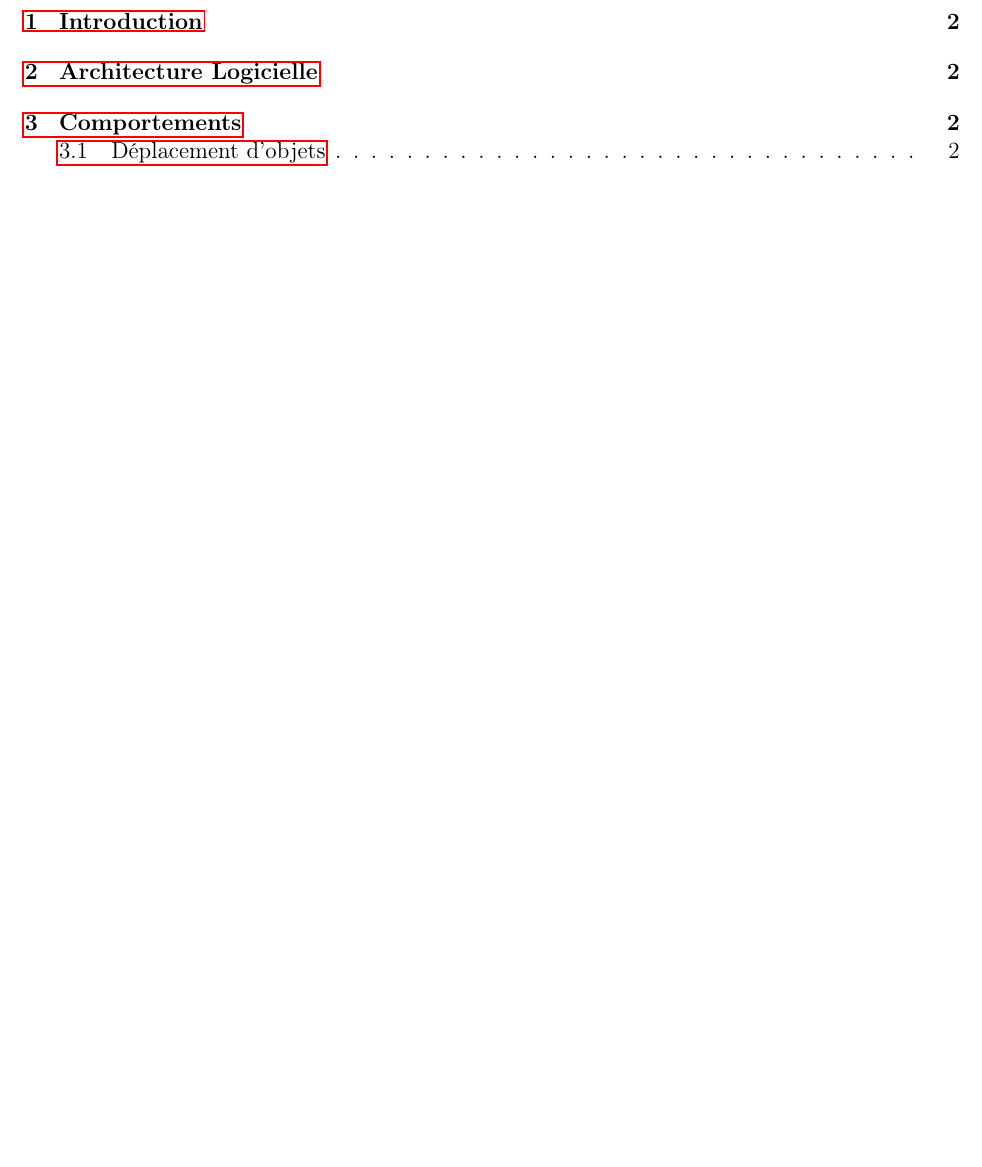
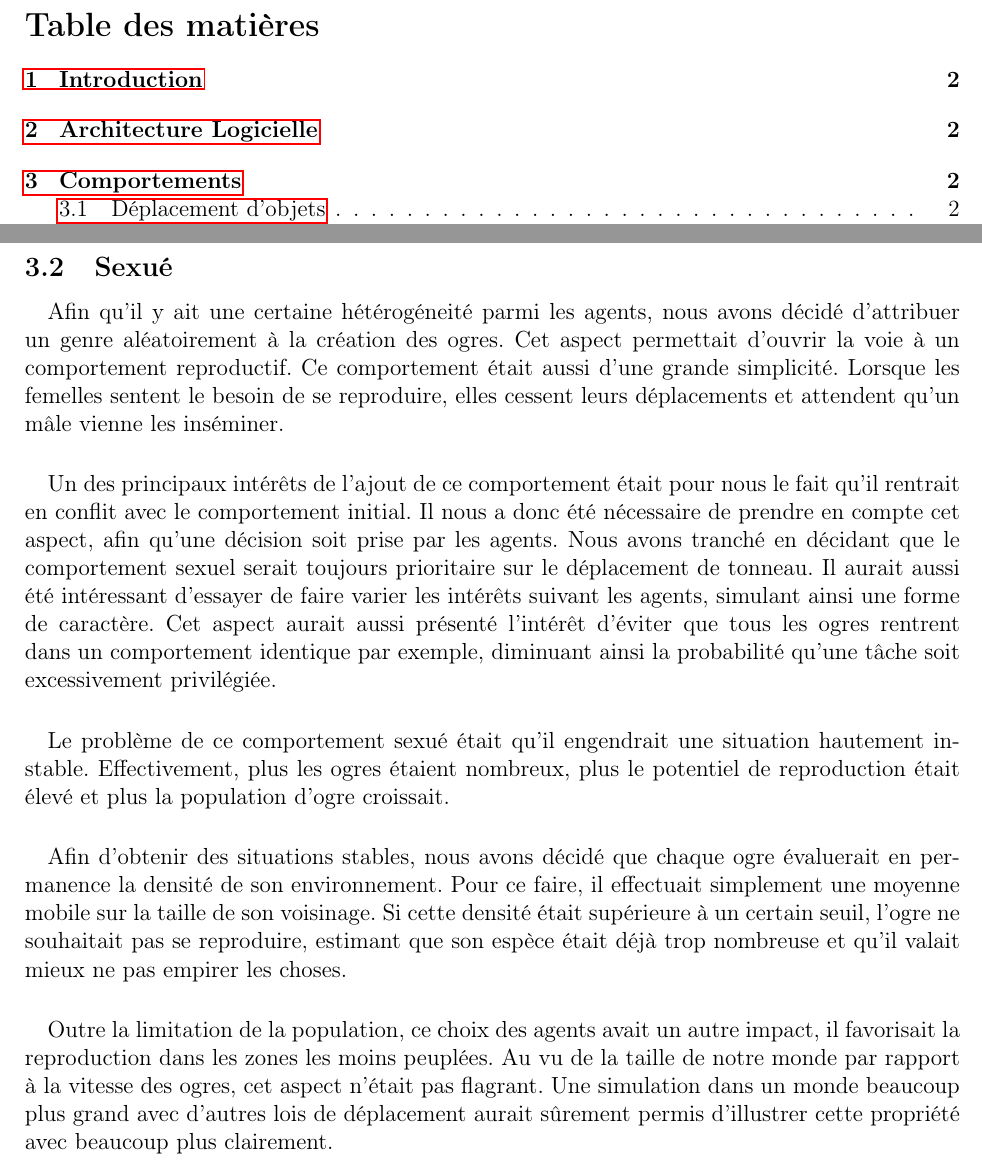
Before and after one commit to medrimonia/MASProject, a LaTeX document (report/report.tex, which reads report/comportements.tex): part of page 1 of 3 before the commit and two parts of pages 1 and 3 of 4 after it, the two joined at a grey line, cut at the place of the change, the shorter picture padded with empty space. Compiled offline with pdfLaTeX.

Commit message:
Comportements sexués

```diff
--- a/report/comportements.tex
+++ b/report/comportements.tex
@@ -52,9 +52,46 @@ il n'y avait pas de convergence des ressources vers des tas.
 
 \subsection{Sexué}
 %Genre
-%Gestion de priorité
-%Densité critique
-% -> Effets de localisation
+\paragraph{}
+Afin qu'il y ait une certaine hétérogéneité parmi les agents, nous avons décidé
+d'attribuer un genre aléatoirement à la création des ogres. Cet aspect
+permettait d'ouvrir la voie à un comportement reproductif. Ce comportement était
+aussi d'une grande simplicité. Lorsque les femelles sentent le besoin de se
+reproduire, elles cessent leurs déplacements et attendent qu'un mâle vienne les
+inséminer.
+
+\paragraph{}
+Un des principaux intérêts de l'ajout de ce comportement était pour nous le fait
+qu'il rentrait en conflit avec le comportement initial. Il nous a donc été
+nécessaire de prendre en compte cet aspect, afin qu'une décision soit prise par
+les agents. Nous avons tranché en décidant que le comportement sexuel serait
+toujours prioritaire sur le déplacement de tonneau. Il aurait aussi été
+intéressant d'essayer de faire varier les intérêts suivant les agents, simulant
+ainsi une forme de caractère. Cet aspect aurait aussi présenté l'intérêt
+d'éviter que tous les ogres rentrent dans un comportement identique par exemple,
+diminuant ainsi la probabilité qu'une tâche soit excessivement privilégiée.
+
+\paragraph{}
+Le problème de ce comportement sexué était qu'il engendrait une situation
+hautement instable. Effectivement, plus les ogres étaient nombreux, plus le
+potentiel de reproduction était élevé et plus la population d'ogre croissait.
+
+\paragraph{}
+Afin d'obtenir des situations stables, nous avons décidé que chaque ogre
+évaluerait en permanence la densité de son environnement. Pour ce faire, il
+effectuait simplement une moyenne mobile sur la taille de son voisinage. Si
+cette densité était supérieure à un certain seuil, l'ogre ne souhaitait pas se
+reproduire, estimant que son espèce était déjà trop nombreuse et qu'il valait
+mieux ne pas empirer les choses.
+
+\paragraph{}
+Outre la limitation de la population, ce choix des agents avait un autre impact,
+il favorisait la reproduction dans les zones les moins peuplées. Au vu de la
+taille de notre monde par rapport à la vitesse des ogres, cet aspect n'était pas
+flagrant. Une simulation dans un monde beaucoup plus grand avec d'autres lois de
+déplacement aurait sûrement permis d'illustrer cette propriété avec beaucoup
+plus clairement.
+
 \subsection{Communication}
 %Échange d'information
 %Schrei nach liebe
```
